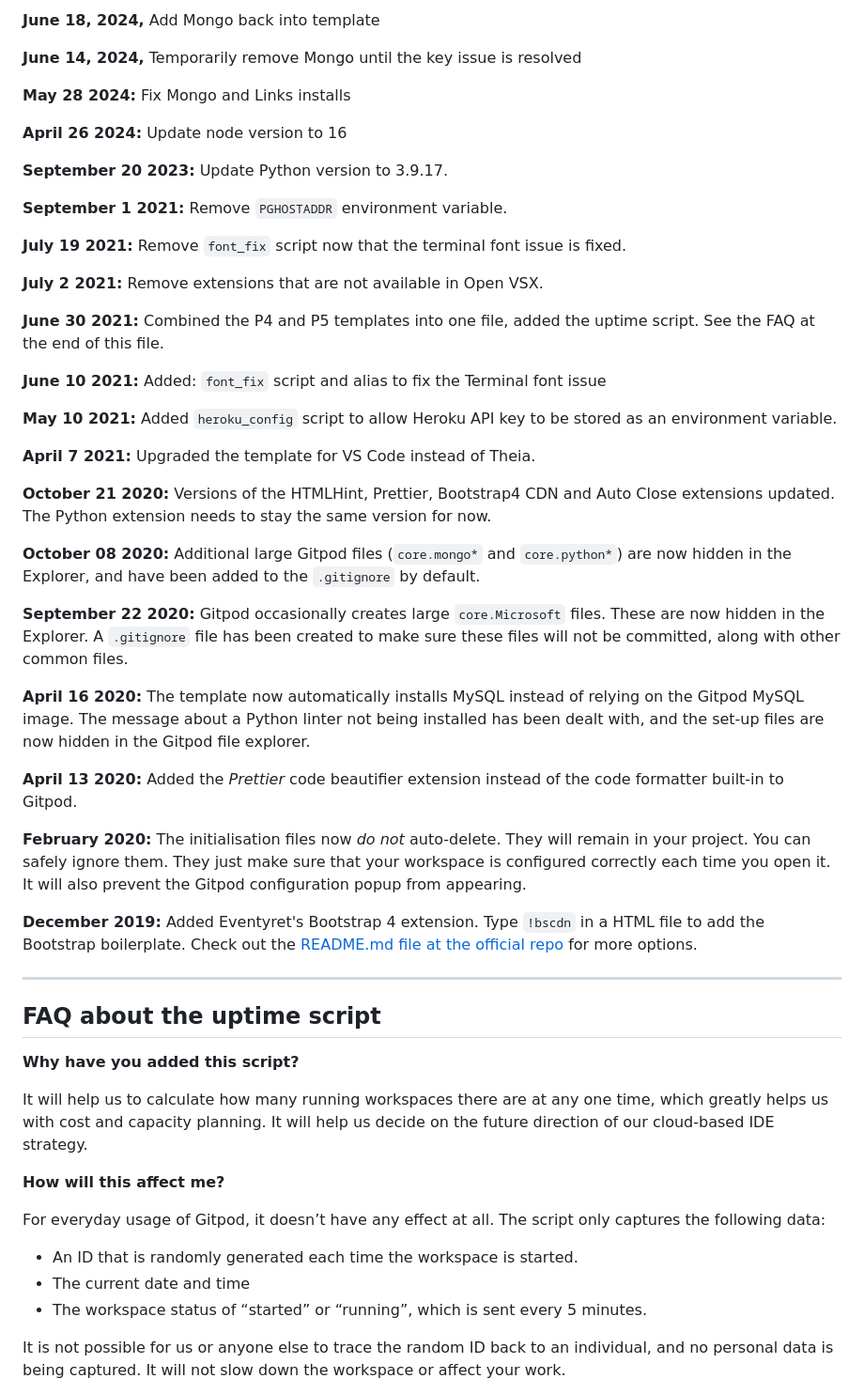
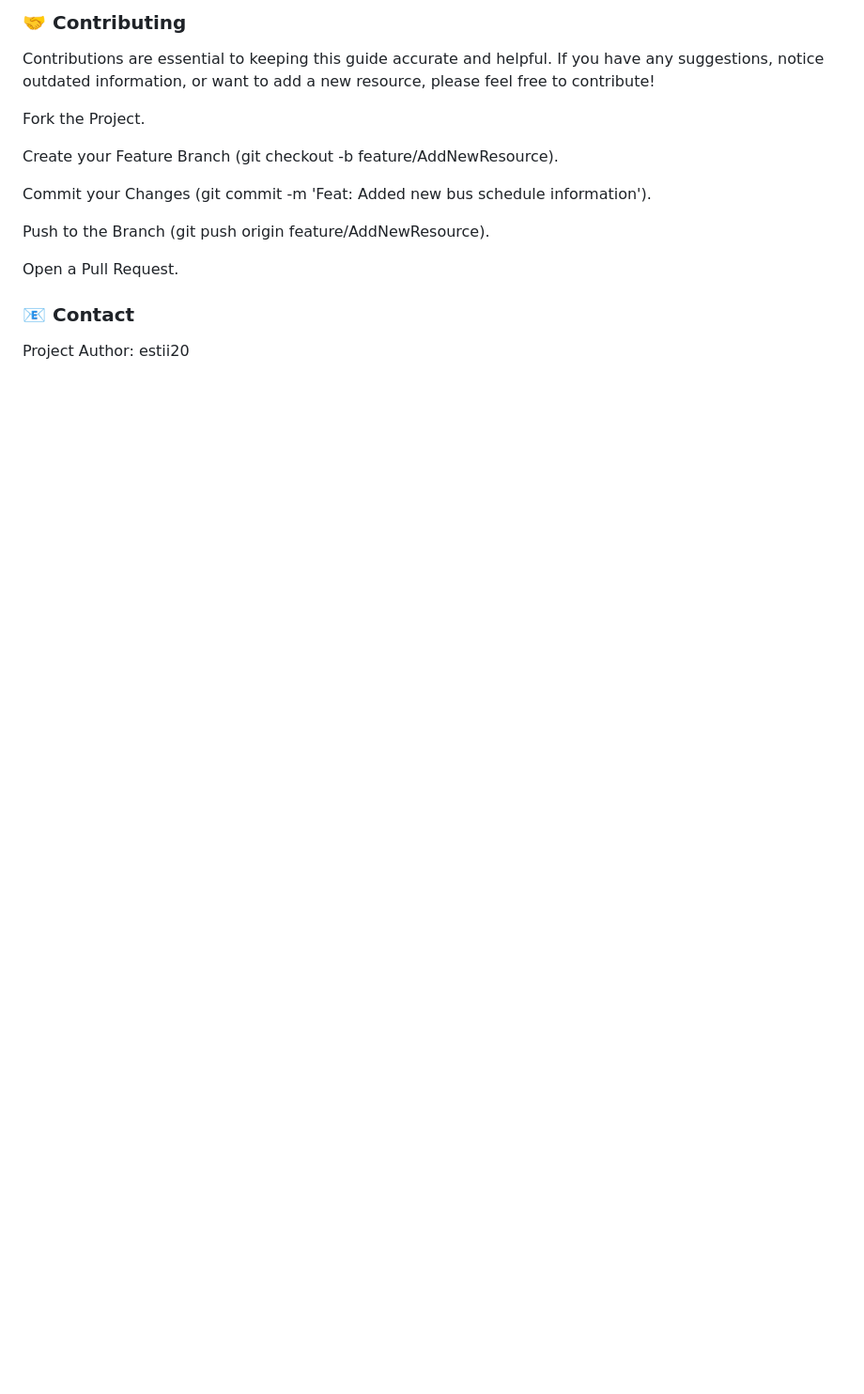
Before and after one commit to estii20/monfalcone_guide, a Markdown page: README.md, the part around one of its changes. Shown at 94% size. Drawn GitHub-style; blank space fills up the shorter version.

```diff
--- a/README.md
+++ b/README.md
@@ -55,57 +62,17 @@ We continually tweak and adjust this template to help give you the best experien
 
-**June 18, 2024,** Add Mongo back into template
+### 🤝 Contributing
+Contributions are essential to keeping this guide accurate and helpful. If you have any suggestions, notice outdated information, or want to add a new resource, please feel free to contribute!
 
-**June 14, 2024,** Temporarily remove Mongo until the key issue is resolved
+Fork the Project.
 
-**May 28 2024:** Fix Mongo and Links installs
+Create your Feature Branch (git checkout -b feature/AddNewResource).
 
-**April 26 2024:** Update node version to 16
+Commit your Changes (git commit -m 'Feat: Added new bus schedule information').
 
-**September 20 2023:** Update Python version to 3.9.17.
+Push to the Branch (git push origin feature/AddNewResource).
 
-**September 1 2021:** Remove `PGHOSTADDR` environment variable.
+Open a Pull Request.
 
-**July 19 2021:** Remove `font_fix` script now that the terminal font issue is fixed.
+### 📧 Contact
+Project Author: estii20
 
-**July 2 2021:** Remove extensions that are not available in Open VSX.
-
-**June 30 2021:** Combined the P4 and P5 templates into one file, added the uptime script. See the FAQ at the end of this file.
-
-**June 10 2021:** Added: `font_fix` script and alias to fix the Terminal font issue
-
-**May 10 2021:** Added `heroku_config` script to allow Heroku API key to be stored as an environment variable.
-
-**April 7 2021:** Upgraded the template for VS Code instead of Theia.
-
-**October 21 2020:** Versions of the HTMLHint, Prettier, Bootstrap4 CDN and Auto Close extensions updated. The Python extension needs to stay the same version for now.
-
-**October 08 2020:** Additional large Gitpod files (`core.mongo*` and `core.python*`) are now hidden in the Explorer, and have been added to the `.gitignore` by default.
-
-**September 22 2020:** Gitpod occasionally creates large `core.Microsoft` files. These are now hidden in the Explorer. A `.gitignore` file has been created to make sure these files will not be committed, along with other common files.
-
-**April 16 2020:** The template now automatically installs MySQL instead of relying on the Gitpod MySQL image. The message about a Python linter not being installed has been dealt with, and the set-up files are now hidden in the Gitpod file explorer.
-
-**April 13 2020:** Added the _Prettier_ code beautifier extension instead of the code formatter built-in to Gitpod.
-
-**February 2020:** The initialisation files now _do not_ auto-delete. They will remain in your project. You can safely ignore them. They just make sure that your workspace is configured correctly each time you open it. It will also prevent the Gitpod configuration popup from appearing.
-
-**December 2019:** Added Eventyret's Bootstrap 4 extension. Type `!bscdn` in a HTML file to add the Bootstrap boilerplate. Check out the <a href="https://github.com/Eventyret/vscode-bcdn" target="_blank">README.md file at the official repo</a> for more options.
-
-------
-
-## FAQ about the uptime script
-
-**Why have you added this script?**
-
-It will help us to calculate how many running workspaces there are at any one time, which greatly helps us with cost and capacity planning. It will help us decide on the future direction of our cloud-based IDE strategy.
-
-**How will this affect me?**
-
-For everyday usage of Gitpod, it doesn’t have any effect at all. The script only captures the following data:
-
-- An ID that is randomly generated each time the workspace is started.
-- The current date and time
-- The workspace status of “started” or “running”, which is sent every 5 minutes.
-
-It is not possible for us or anyone else to trace the random ID back to an individual, and no personal data is being captured. It will not slow down the workspace or affect your work.
-
```
Also changed, not shown: other parts of README.md (+42 -54 lines).
